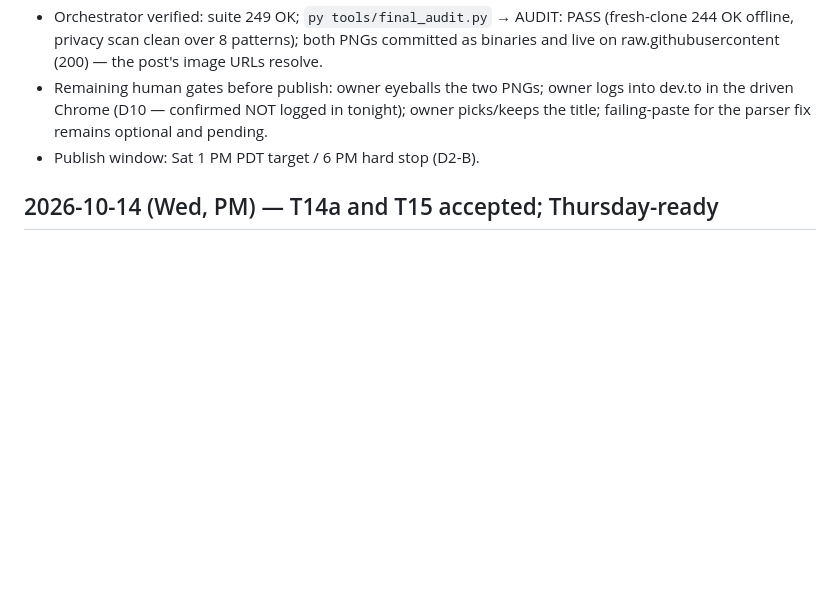
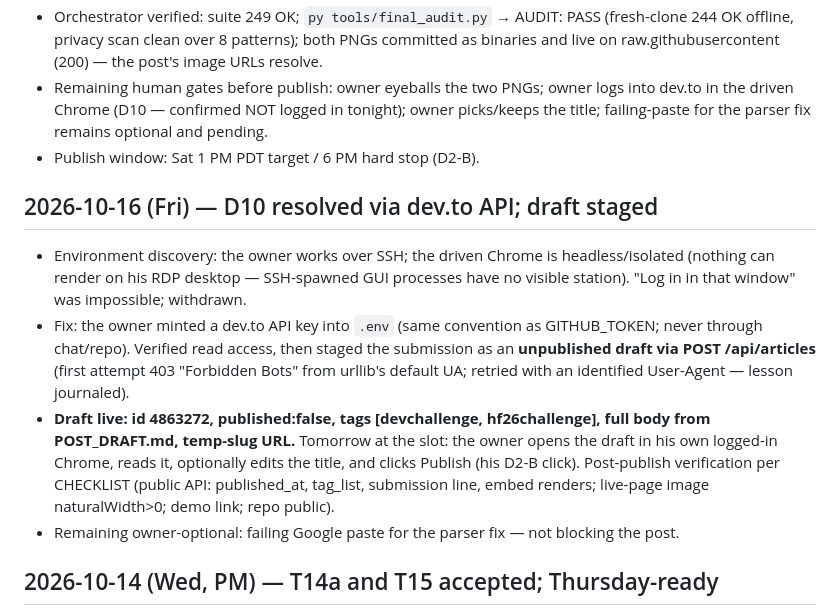
Before and after one commit to dev-brewery/replydesk, a Markdown page: JOURNAL.md, the part around the change. Rendered like a GitHub page; blank space fills up the shorter version.

Commit message:
T25: journal and post-draft updates for manager-view parser work
Signed-off-by: Michael Brewer <40496339+brewer-michael@users.noreply.github.com>

```diff
--- a/JOURNAL.md
+++ b/JOURNAL.md
@@ -383,6 +383,13 @@ Unblocked meanwhile: T02→T10 offline cadence proceeds regardless of any ruling
 - Remaining human gates before publish: owner eyeballs the two PNGs; owner logs into dev.to in the driven Chrome (D10 — confirmed NOT logged in tonight); owner picks/keeps the title; failing-paste for the parser fix remains optional and pending.
 - Publish window: Sat 1 PM PDT target / 6 PM hard stop (D2-B).
 
+## 2026-10-16 (Fri) — D10 resolved via dev.to API; draft staged
+
+- Environment discovery: the owner works over SSH; the driven Chrome is headless/isolated (nothing can render on his RDP desktop — SSH-spawned GUI processes have no visible station). "Log in in that window" was impossible; withdrawn.
+- Fix: the owner minted a dev.to API key into `.env` (same convention as GITHUB_TOKEN; never through chat/repo). Verified read access, then staged the submission as an **unpublished draft via POST /api/articles** (first attempt 403 "Forbidden Bots" from urllib's default UA; retried with an identified User-Agent — lesson journaled).
+- **Draft live: id 4863272, published:false, tags [devchallenge, hf26challenge], full body from POST_DRAFT.md, temp-slug URL.** Tomorrow at the slot: the owner opens the draft in his own logged-in Chrome, reads it, optionally edits the title, and clicks Publish (his D2-B click). Post-publish verification per CHECKLIST (public API: published_at, tag_list, submission line, embed renders; live-page image naturalWidth>0; demo link; repo public).
+- Remaining owner-optional: failing Google paste for the parser fix — not blocking the post.
+
 ## 2026-10-14 (Wed, PM) — T14a and T15 accepted; Thursday-ready
 
 - T14a (5268488): 15 dedicated assist tests over a recording stub; one flagged code fix accepted — multi-line assist output now malformed per §5's one-line contract (3-line change, tested). 139 tests green.
```
Also changed, not shown: POST_DRAFT.md (+2 -2 lines).
